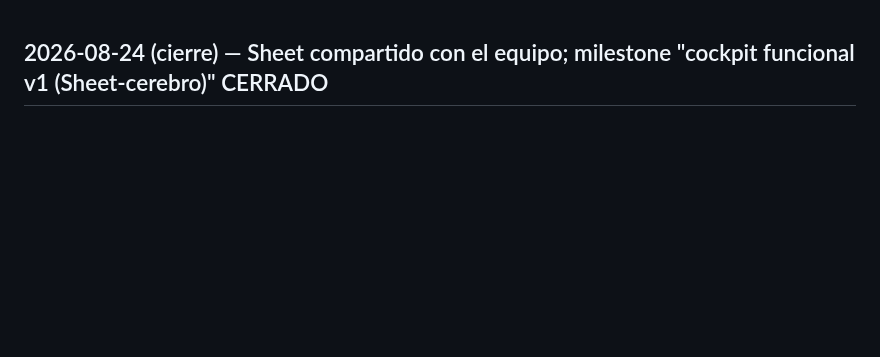
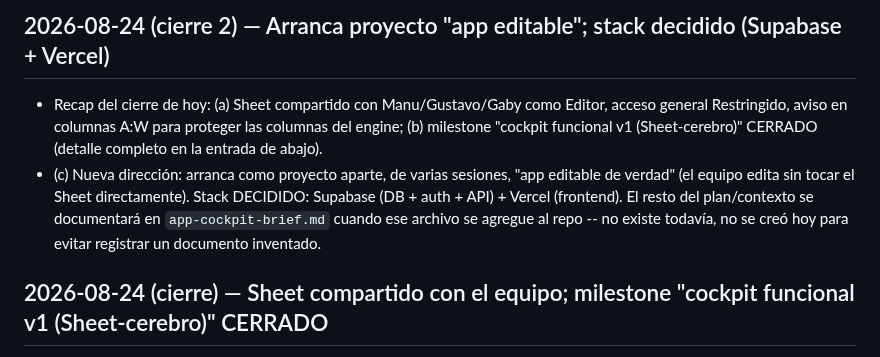
Before and after one commit to Aldchiw/prima-gtm-skills, a Markdown page: SESION_LOG.md, the part around the change. Drawn GitHub-style; blank space fills up the shorter version.

Commit message:
docs: arranca proyecto app editable, stack Supabase+Vercel decidido
Co-Authored-By: Claude Sonnet 5 <noreply@anthropic.com>

```diff
--- a/SESION_LOG.md
+++ b/SESION_LOG.md
@@ -1,3 +1,12 @@
+## 2026-08-24 (cierre 2) — Arranca proyecto "app editable"; stack decidido (Supabase + Vercel)
+- Recap del cierre de hoy: (a) Sheet compartido con Manu/Gustavo/Gaby como Editor, acceso general
+  Restringido, aviso en columnas A:W para proteger las columnas del engine; (b) milestone "cockpit
+  funcional v1 (Sheet-cerebro)" CERRADO (detalle completo en la entrada de abajo).
+- (c) Nueva dirección: arranca como proyecto aparte, de varias sesiones, "app editable de verdad" (el
+  equipo edita sin tocar el Sheet directamente). Stack DECIDIDO: Supabase (DB + auth + API) + Vercel
+  (frontend). El resto del plan/contexto se documentará en `app-cockpit-brief.md` cuando ese archivo
+  se agregue al repo -- no existe todavía, no se creó hoy para evitar registrar un documento inventado.
+
 ## 2026-08-24 (cierre) — Sheet compartido con el equipo; milestone "cockpit funcional v1 (Sheet-cerebro)" CERRADO
 - Sheet compartido con Manu, Gustavo y Gaby como Editor; acceso general en Restringido (sin link
   público). Aviso ("mostrar advertencia al editar") puesto en columnas A:W (las del engine) para que
```
